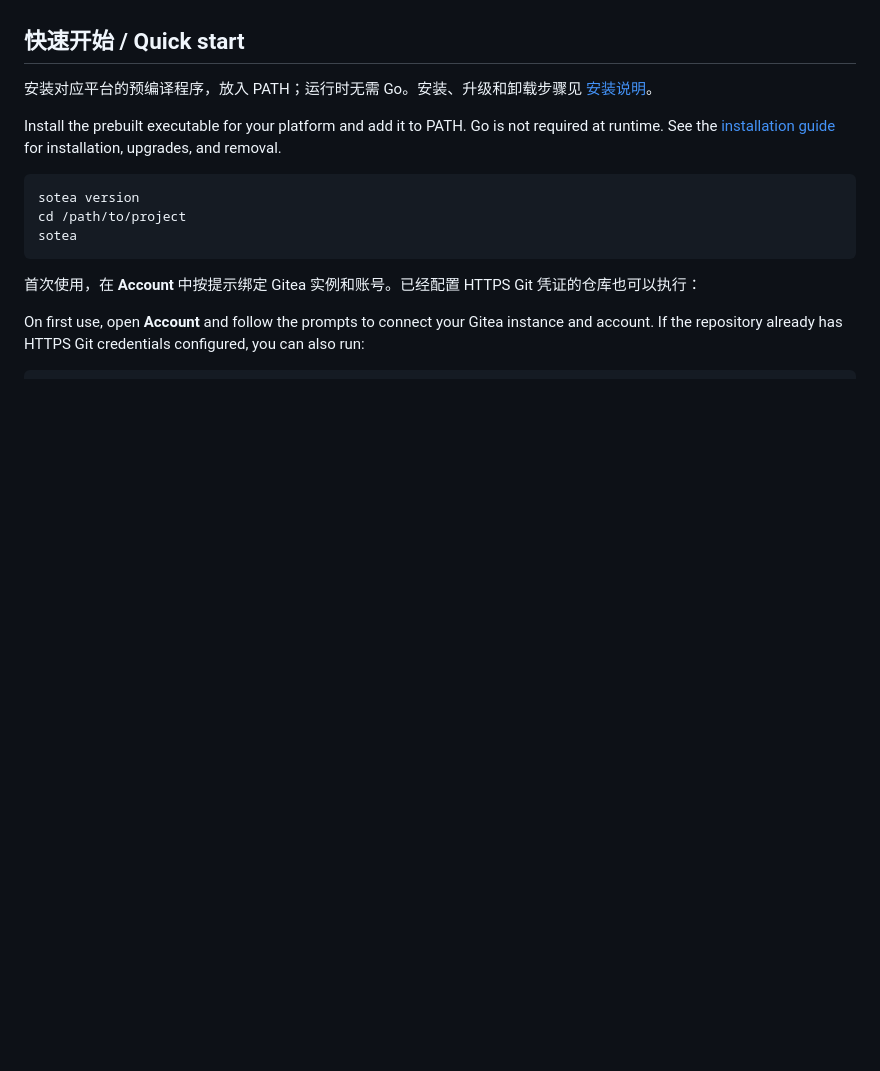
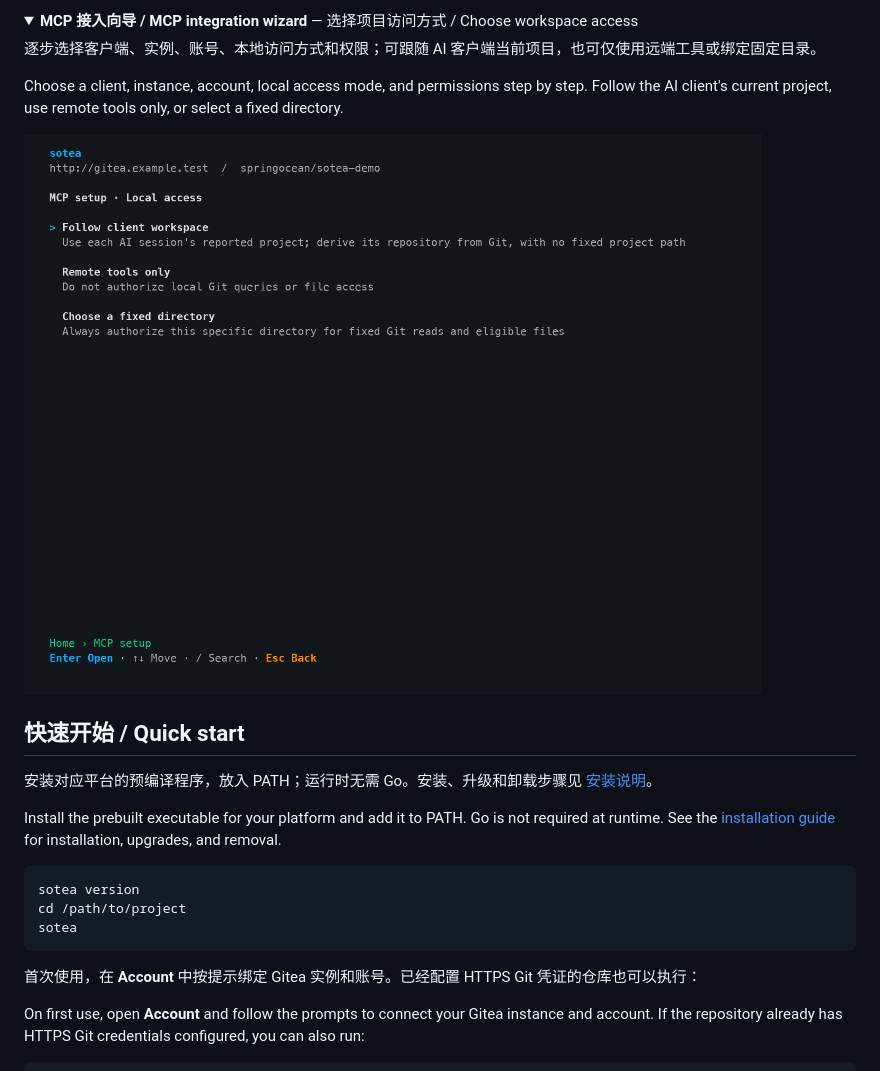
Before and after one commit to Spring-Ocean/gitea-cli-so, a Markdown page: README.md, the part around one of its changes. Rendered like a GitHub page; pictures changed too: docs/assets/screenshots/mcp-workspace.png (added); folded sections open; blank space fills up the shorter version.

Commit message:
ci: add native validation workflow and workspace screenshots

```diff
--- a/README.md
+++ b/README.md
@@ -32,3 +79,13 @@ The interface and prompts are in English. This README is bilingual; detailed doc
+<details>
+<summary><strong>MCP 接入向导 / MCP integration wizard</strong> — 选择项目访问方式 / Choose workspace access</summary>
+
+逐步选择客户端、实例、账号、本地访问方式和权限；可跟随 AI 客户端当前项目，也可仅使用远端工具或绑定固定目录。
+
+Choose a client, instance, account, local access mode, and permissions step by step. Follow the AI client's current project, use remote tools only, or select a fixed directory.
+
+[![MCP 本地访问选择：跟随客户端项目、仅远端工具或固定目录 / MCP setup offering client workspace following, remote-only tools, or a fixed directory](docs/assets/screenshots/mcp-workspace.png)](docs/assets/screenshots/mcp-workspace.png)
+
+</details>
 
 ## 快速开始 / Quick start
 
```
Also changed, not shown: other parts of README.md (+51 -0 lines), docs/README.md (+1 -0 lines), docs/ci.md (added, +59 -0 lines), docs/assets/screenshots/issue-selection.png (added), docs/assets/screenshots/release-markdown.png (added), docs/assets/screenshots/repository-overview.png (added), docs/assets/screenshots/workspace-home.png (added), 1 other file.
